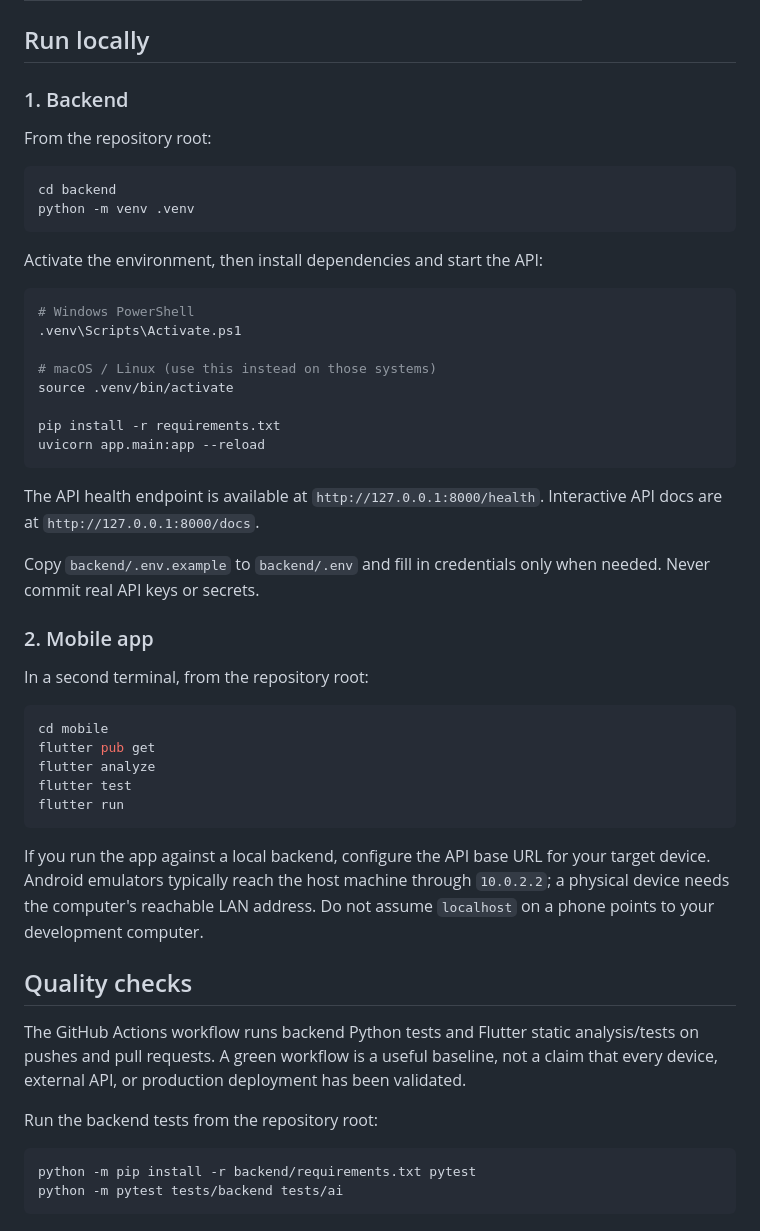
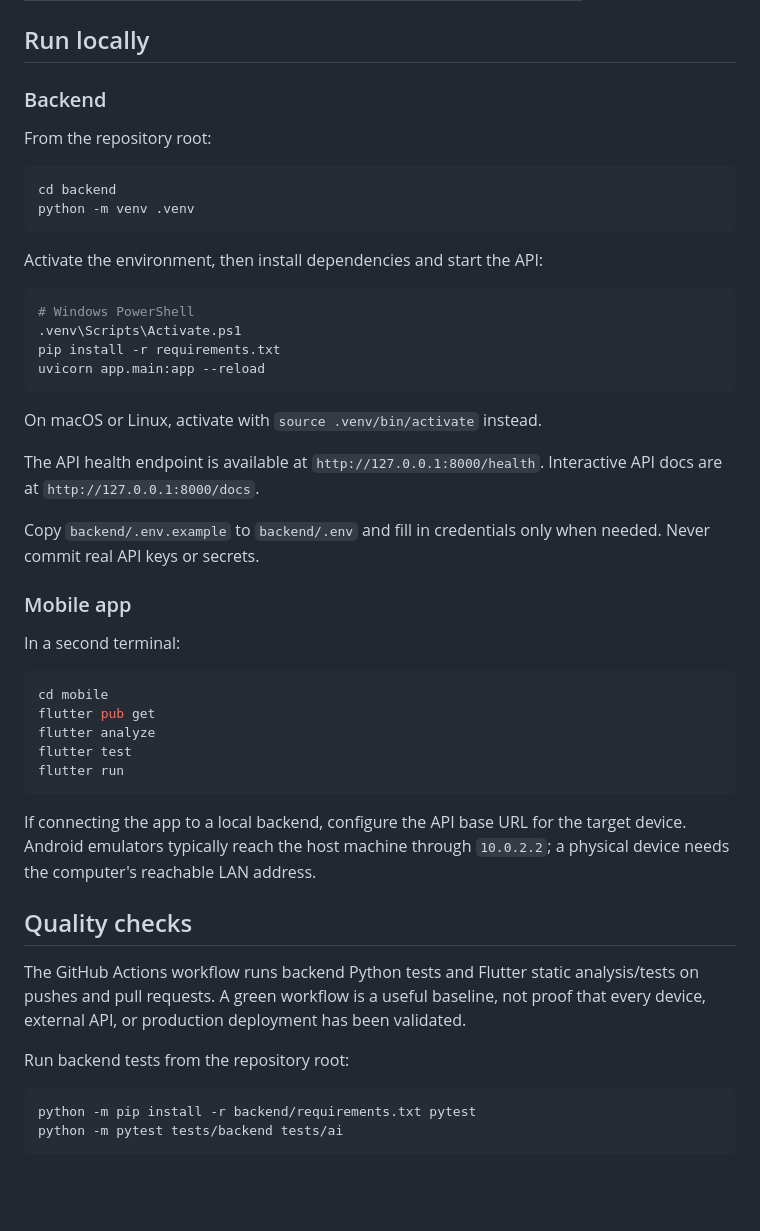
Before and after one commit to VegirajuMahaveerVarma/ACTIFY, a Markdown page: README.md, the part around one of its changes. Rendered like a GitHub page; blank space fills up the shorter version.

````diff
--- a/README.md
+++ b/README.md
@@ -59,7 +59,7 @@ ACTIFY/
 
 ## Run locally
 
-### 1. Backend
+### Backend
 
 From the repository root:
 
@@ -70,24 +70,22 @@ python -m venv .venv
 
 Activate the environment, then install dependencies and start the API:
 
-```bash
+```powershell
 # Windows PowerShell
 .venv\Scripts\Activate.ps1
-
-# macOS / Linux (use this instead on those systems)
-source .venv/bin/activate
-
 pip install -r requirements.txt
 uvicorn app.main:app --reload
 ```
+
+On macOS or Linux, activate with `source .venv/bin/activate` instead.
 
 The API health endpoint is available at `http://127.0.0.1:8000/health`. Interactive API docs are at `http://127.0.0.1:8000/docs`.
 
 Copy `backend/.env.example` to `backend/.env` and fill in credentials only when needed. Never commit real API keys or secrets.
 
-### 2. Mobile app
+### Mobile app
 
-In a second terminal, from the repository root:
+In a second terminal:
 
 ```bash
 cd mobile
@@ -97,13 +95,13 @@ flutter test
 flutter run
 ```
 
-If you run the app against a local backend, configure the API base URL for your target device. Android emulators typically reach the host machine through `10.0.2.2`; a physical device needs the computer's reachable LAN address. Do not assume `localhost` on a phone points to your development computer.
+If connecting the app to a local backend, configure the API base URL for the target device. Android emulators typically reach the host machine through `10.0.2.2`; a physical device needs the computer's reachable LAN address.
 
 ## Quality checks
 
-The GitHub Actions workflow runs backend Python tests and Flutter static analysis/tests on pushes and pull requests. A green workflow is a useful baseline, not a claim that every device, external API, or production deployment has been validated.
+The GitHub Actions workflow runs backend Python tests and Flutter static analysis/tests on pushes and pull requests. A green workflow is a useful baseline, not proof that every device, external API, or production deployment has been validated.
 
-Run the backend tests from the repository root:
+Run backend tests from the repository root:
 
 ```bash
 python -m pip install -r backend/requirements.txt pytest
````
Also changed, not shown: other parts of README.md (+11 -11 lines).
